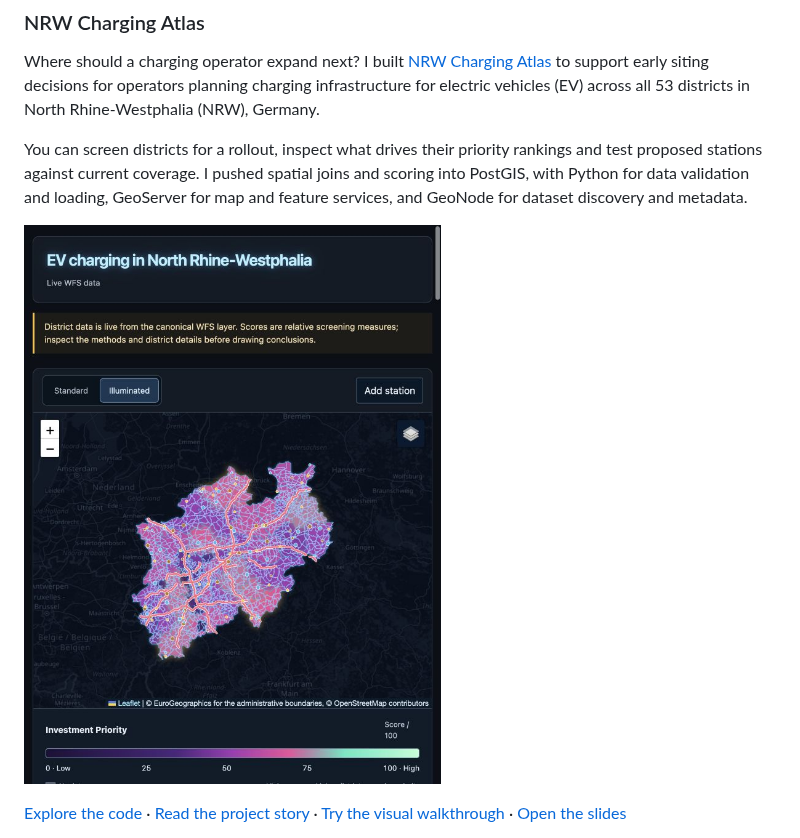
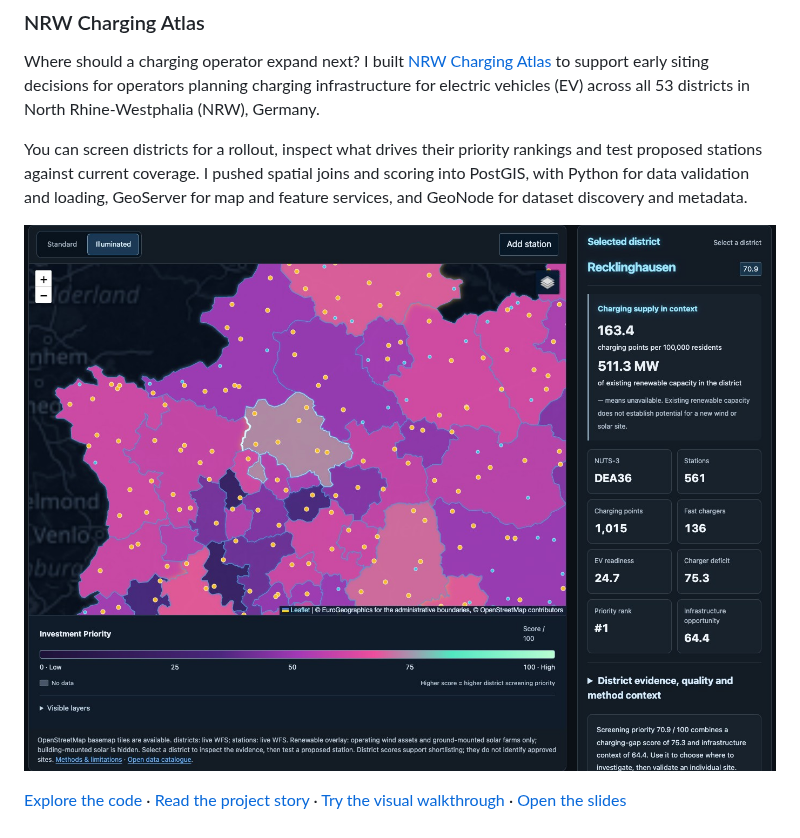
Before and after one commit to zhittsova/zhittsova, a Markdown page: README.md, the part around the change. GitHub-like rendering; pictures changed too: profile/screenshots/nrw-charging-atlas.jpg (added), profile/screenshots/nrw-charging-atlas.png (deleted).

```diff
--- a/README.md
+++ b/README.md
@@ -23,7 +23,7 @@ Where should a charging operator expand next? I built [NRW Charging Atlas](https
 
 You can screen districts for a rollout, inspect what drives their priority rankings and test proposed stations against current coverage. I pushed spatial joins and scoring into PostGIS, with Python for data validation and loading, GeoServer for map and feature services, and GeoNode for dataset discovery and metadata.
 
-[![NRW Charging Atlas dashboard with district rankings, a comparison map and the evidence behind each score](./profile/screenshots/nrw-charging-atlas.png)](https://zhittsova.com/blog/nrw-charging-atlas-geonode-postgis/)
+[![NRW Charging Atlas map with Recklinghausen selected and its charging coverage, priority rank and district evidence](./profile/screenshots/nrw-charging-atlas.jpg)](https://zhittsova.com/blog/nrw-charging-atlas-geonode-postgis/)
 
 [Explore the code](https://github.com/zhittsova/nrw-charging-atlas) · [Read the project story](https://zhittsova.com/blog/nrw-charging-atlas-geonode-postgis/) · [Try the visual walkthrough](https://zhittsova.com/blog/nrw-charging-atlas-local-walkthrough/) · [Open the slides](https://zhittsova.com/slides/nrw-charging-atlas.pdf)
 
```
Also changed, not shown: 3 other files.
